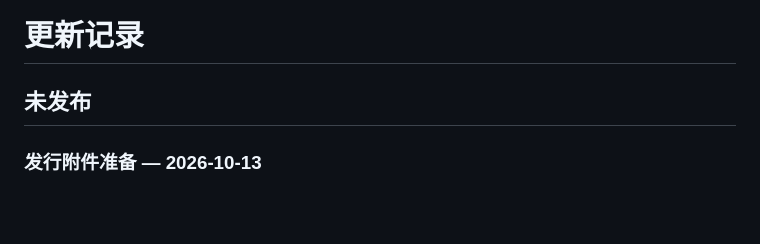
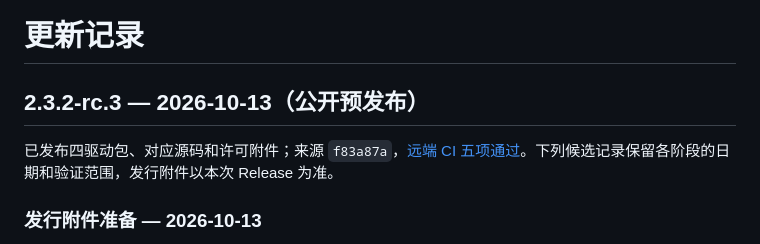
Before and after one commit to xiongzai666/jcalendar-plus, a Markdown page: CHANGELOG.md, the part around the change. GitHub-like rendering; blank space fills up the shorter version.

```diff
--- a/CHANGELOG.md
+++ b/CHANGELOG.md
@@ -1,6 +1,8 @@
 # 更新记录
 
-## 未发布
+## 2.3.2-rc.3 — 2026-10-13（公开预发布）
+
+已发布四驱动包、对应源码和许可附件；来源 `f83a87a`，[远端 CI 五项通过](https://github.com/xiongzai666/jcalendar-plus/actions/runs/38284721525)。下列候选记录保留各阶段的日期和验证范围，发行附件以本次 Release 为准。
 
 ### 发行附件准备 — 2026-10-13
 
```
Also changed, not shown: README.md (+4 -4 lines), docs/RELEASE_ACCEPTANCE.md (+1 -1 lines).
